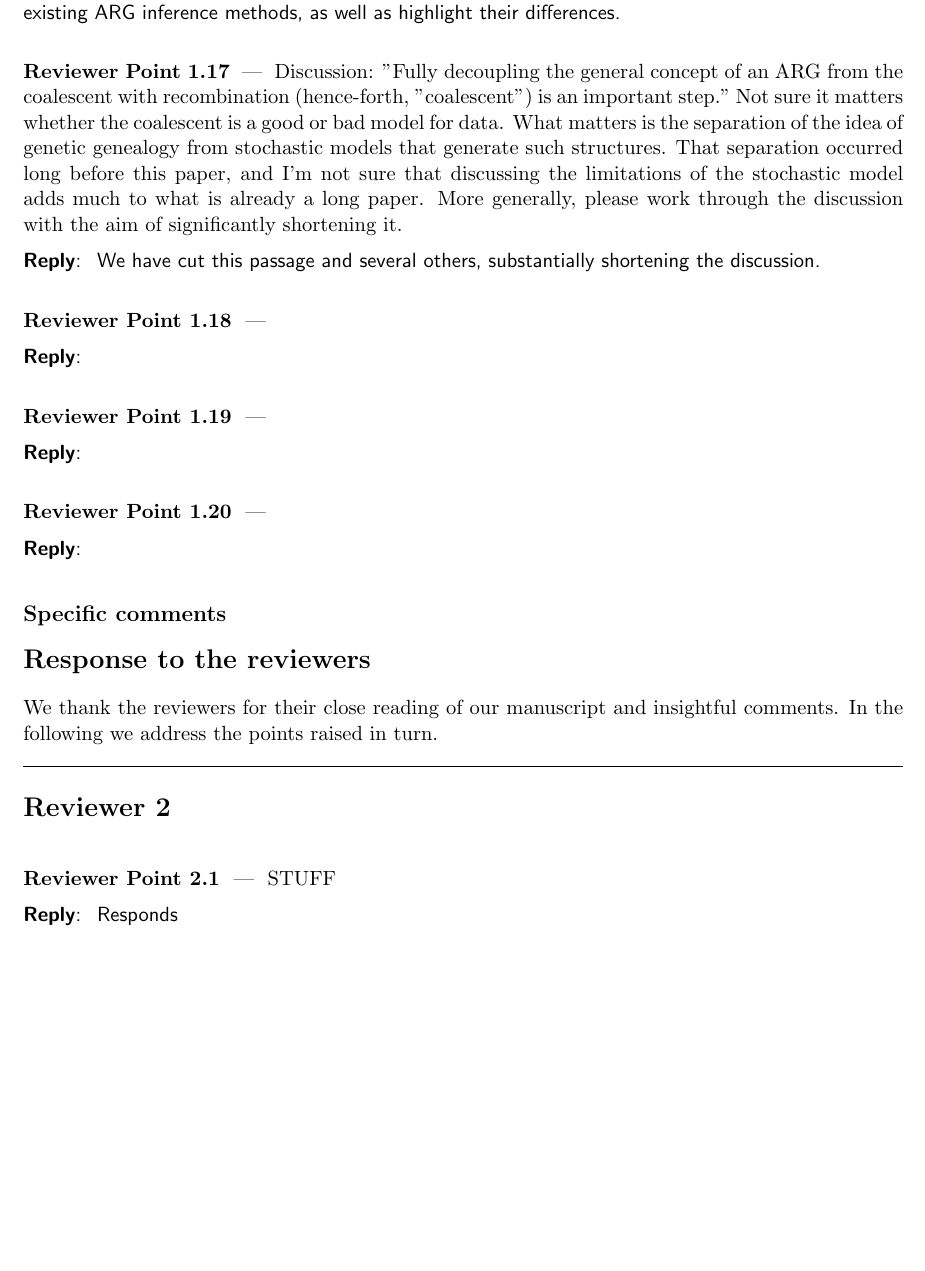
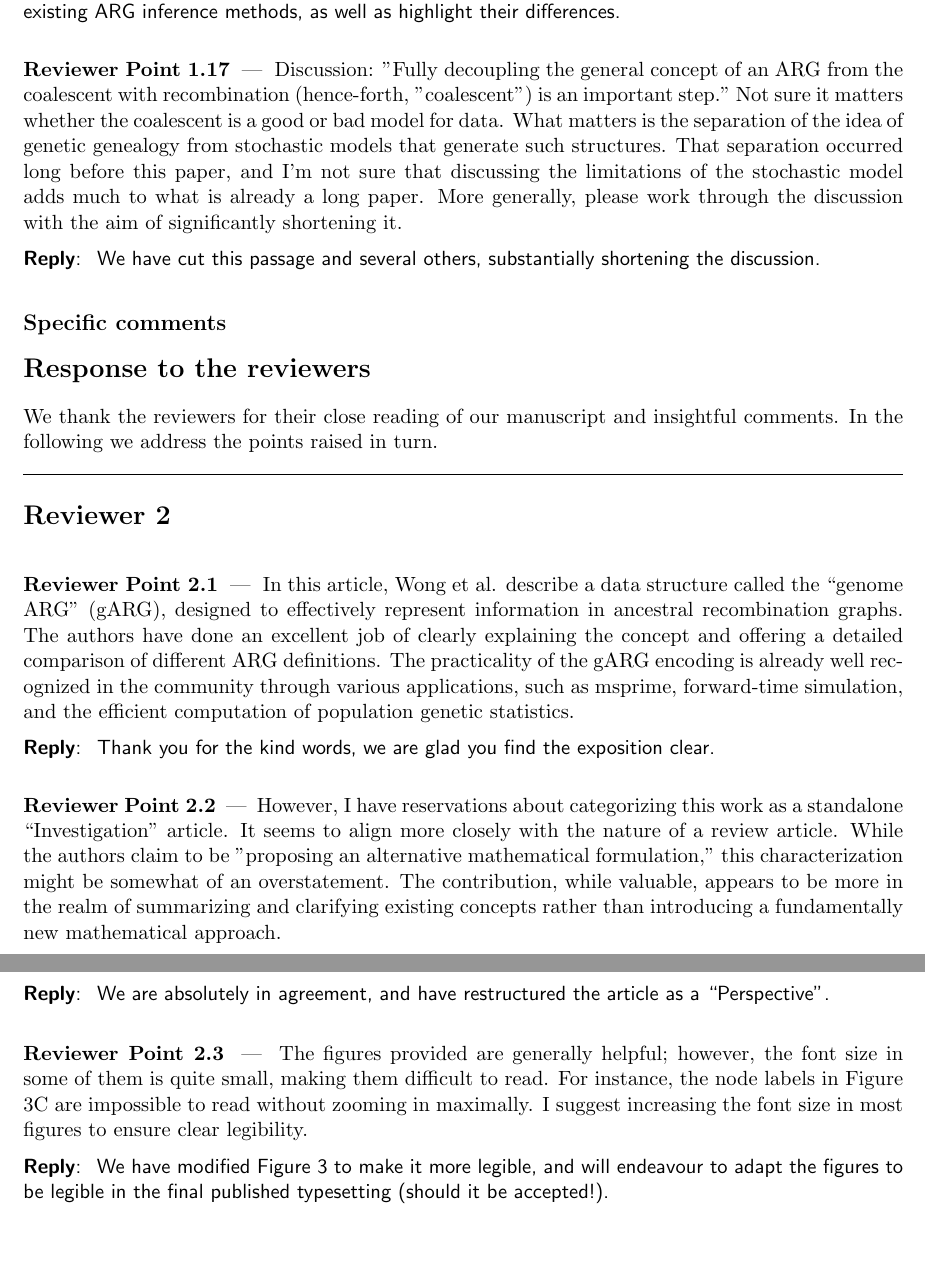
Before and after one commit to tskit-dev/what-is-an-arg-paper, a LaTeX document (response-to-reviewers.tex): part of page 4 of 4 before the commit and two parts of pages 4 and 5 of 5 after it, the two joined at a grey line, cut so that both start at the same text, the shorter picture padded with empty space. Compiled offline with pdfLaTeX.

Commit message:
Response to reviewer 1

```diff
--- a/response-to-reviewers.tex
+++ b/response-to-reviewers.tex
@@ -298,21 +298,6 @@ We have cut this passage and several others, substantially shortening
 the discussion.
 \end{reply}
 
-\begin{point}
-\end{point}
-\begin{reply}
-\end{reply}
-
-\begin{point}
-\end{point}
-\begin{reply}
-\end{reply}
-
-\begin{point}
-\end{point}
-\begin{reply}
-\end{reply}
-
 
 \subsection*{Specific comments}
 % We address your specific comments below:
@@ -327,13 +312,45 @@ in turn.
 % Let's start point-by-point with Reviewer 1
 \reviewersection
 
-% Point one description
 \begin{point}
-STUFF
+In this article, Wong et al. describe a data structure called the ``genome
+ARG''
+(gARG), designed to effectively represent information in ancestral
+recombination graphs. The authors have done an excellent job of clearly
+explaining the concept and offering a detailed comparison of different ARG
+definitions. The practicality of the gARG encoding is already well recognized
+in the community through various applications, such as msprime, forward-time
+simulation, and the efficient computation of population genetic statistics.
 \end{point}
-
 \begin{reply}
-Responds
+Thank you for the kind words, we are glad you find the exposition clear.
 \end{reply}
 
+\begin{point}
+However, I have reservations about categorizing this work as a standalone
+``Investigation'' article. It seems to align more closely with the nature of a
+review article. While the authors claim to be "proposing an alternative
+mathematical formulation," this characterization might be somewhat of an
+overstatement. The contribution, while valuable, appears to be more in the
+realm of summarizing and clarifying existing concepts rather than introducing a
+fundamentally new mathematical approach.
+\end{point}
+\begin{reply}
+We are absolutely in agreement, and have restructured the article as a
+``Perspective''.
+\end{reply}
+
+\begin{point}
+The figures provided are generally helpful; however, the font size in some of
+them is quite small, making them difficult to read. For instance, the node
+labels in Figure 3C are impossible to read without zooming in maximally. I
+suggest increasing the font size in most figures to ensure clear legibility.
+\end{point}
+\begin{reply}
+We have modified Figure 3 to make it more legible, and will endeavour to
+adapt the figures to be legible in the final published typesetting
+(should it be accepted!).
+\end{reply}
+
+
 \end{document}
```
